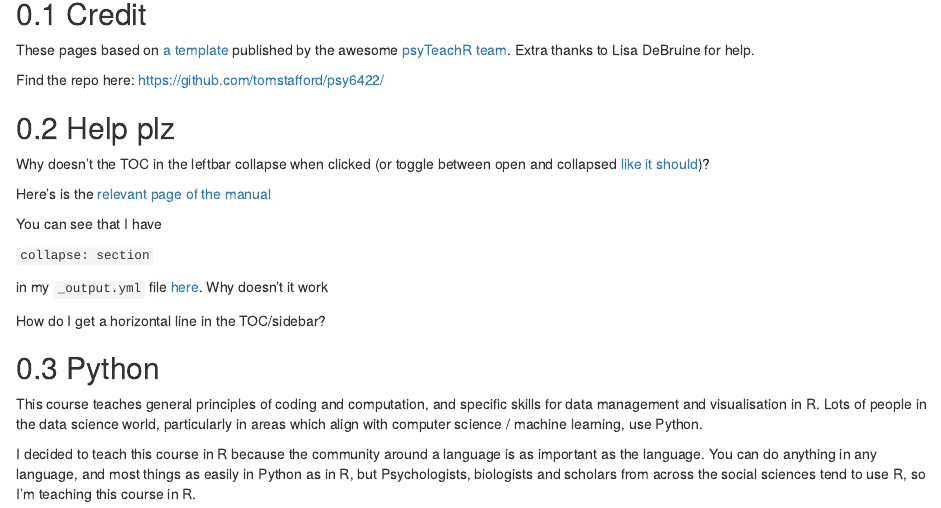
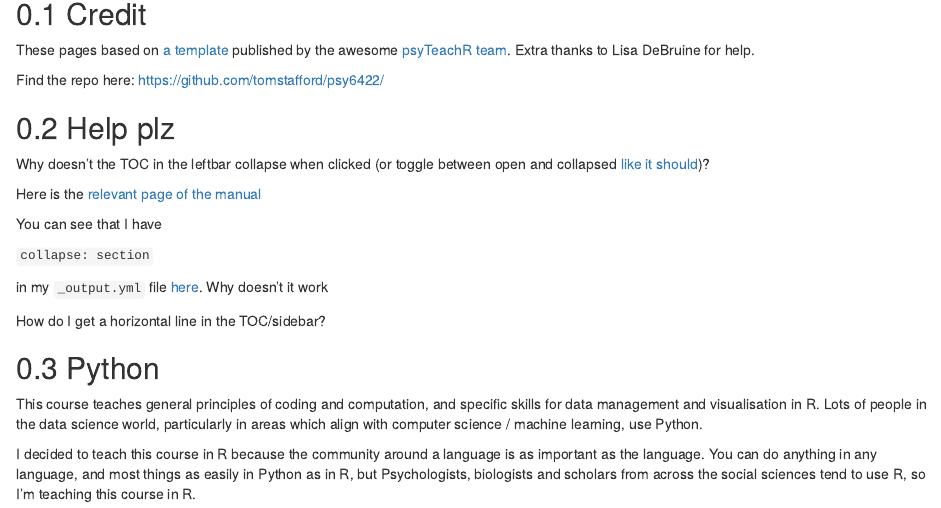
Before and after one commit to tomstafford/psy6422, an R Markdown document (102-appendix.Rmd): the page in a window 1100 px wide, from 80 px down. Rendered offline with R 4.5, knitr and Pandoc, with nearby package versions; drawn as R Markdown's standard HTML page in place of the format the file asks for.

Commit message:
work in progress update

```diff
--- a/102-appendix.Rmd
+++ b/102-appendix.Rmd
@@ -12,7 +12,7 @@ Find the repo here: [https://github.com/tomstafford/psy6422/](https://github.com
 
 Why doesn't the TOC in the leftbar collapse when clicked (or toggle between open and collapsed [like it should](https://psyteachr.github.io/book-template/))?
 
-Here's is the [relevant page of the manual](https://bookdown.org/yihui/bookdown/html.html)
+Here is the [relevant page of the manual](https://bookdown.org/yihui/bookdown/html.html)
 
 You can see that I have
 
--- a/_output.yml
+++ b/_output.yml
@@ -7,18 +8,18 @@ bookdown::gitbook:
   config:
     toc:
       collapse: section
+      scroll_highlight: yes
       before: |
-        <li><a href="./">PSY6422 Data Management & Visualisation</a></li>
+        <li><a href="./">Book Template</a></li>
       after: |
         <li><a rel="license" href="https://creativecommons.org/licenses/by-sa/4.0/"
             target="blank"><img alt="Creative Commons License"
             style="border-width:0"
-            src="https://i.creativecommons.org/l/by-sa/4.0/88x31.png" /></a>
-            <br>
-            <a href="tomstafford.staff.shef.ac.uk/" target="blank">Tom Stafford</a></li>
+            src="https://i.creativecommons.org/l/by-sa/4.0/88x31.png" /></a></li>
+        <li><a href="https://psyteachr.github.io/books" target="blank">PsyTeachR Books</a></li>
     download: []
     fontsettings:
-      theme: black
+      theme: white
       family: sans
       size: 2
     sharing:
@@ -27,7 +28,7 @@ bookdown::gitbook:
       google: no
       linkedin: no
       weibo: no
-      instapaper: yes
+      instapaper: no
       vk: no
       all: ['facebook', 'google', 'twitter', 'linkedin', 'weibo', 'instapaper']
 bookdown::pdf_book:
```
Also changed, not shown: docs/102-appendix.md, docs/search_index.json, _output.yml (1 more changed lines), 13 other files.
